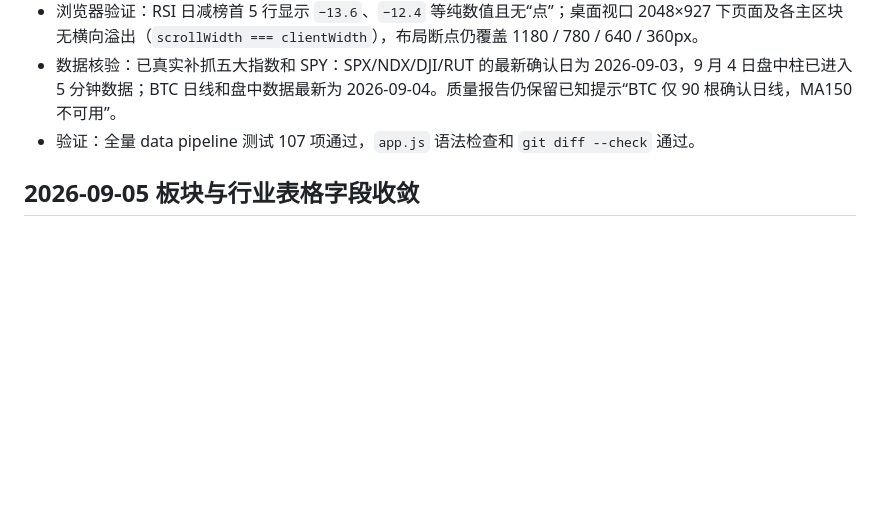
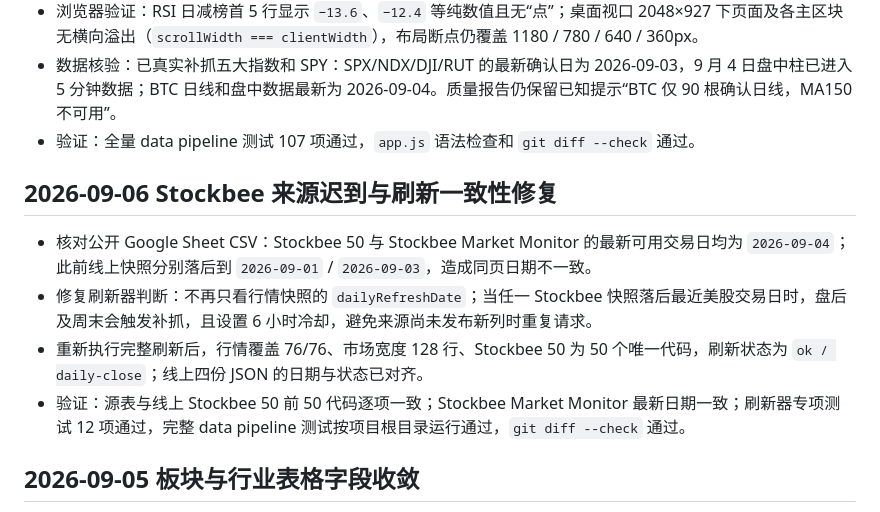
Before and after one commit to bravo-189/StockTest, a Markdown page: PROJECT_PROGRESS.md, the part around the change. Drawn GitHub-style; blank space fills up the shorter version.

Commit message:
docs: record Stockbee refresh consistency fix

```diff
--- a/PROJECT_PROGRESS.md
+++ b/PROJECT_PROGRESS.md
@@ -895,6 +895,13 @@
 - 数据核验：已真实补抓五大指数和 SPY：SPX/NDX/DJI/RUT 的最新确认日为 2026-09-03，9 月 4 日盘中柱已进入 5 分钟数据；BTC 日线和盘中数据最新为 2026-09-04。质量报告仍保留已知提示“BTC 仅 90 根确认日线，MA150 不可用”。
 - 验证：全量 data pipeline 测试 107 项通过，`app.js` 语法检查和 `git diff --check` 通过。
 
+## 2026-09-06 Stockbee 来源迟到与刷新一致性修复
+
+- 核对公开 Google Sheet CSV：Stockbee 50 与 Stockbee Market Monitor 的最新可用交易日均为 `2026-09-04`；此前线上快照分别落后到 `2026-09-01` / `2026-09-03`，造成同页日期不一致。
+- 修复刷新器判断：不再只看行情快照的 `dailyRefreshDate`；当任一 Stockbee 快照落后最近美股交易日时，盘后及周末会触发补抓，且设置 6 小时冷却，避免来源尚未发布新列时重复请求。
+- 重新执行完整刷新后，行情覆盖 76/76、市场宽度 128 行、Stockbee 50 为 50 个唯一代码，刷新状态为 `ok / daily-close`；线上四份 JSON 的日期与状态已对齐。
+- 验证：源表与线上 Stockbee 50 前 50 代码逐项一致；Stockbee Market Monitor 最新日期一致；刷新器专项测试 12 项通过，完整 data pipeline 测试按项目根目录运行通过，`git diff --check` 通过。
+
 ## 2026-09-05 板块与行业表格字段收敛
 
 - 按最新需求移除板块 ETF 与行业动能表中的“趋势（MA150）”和“状态”字段，同时移除板块状态筛选控件。
```
